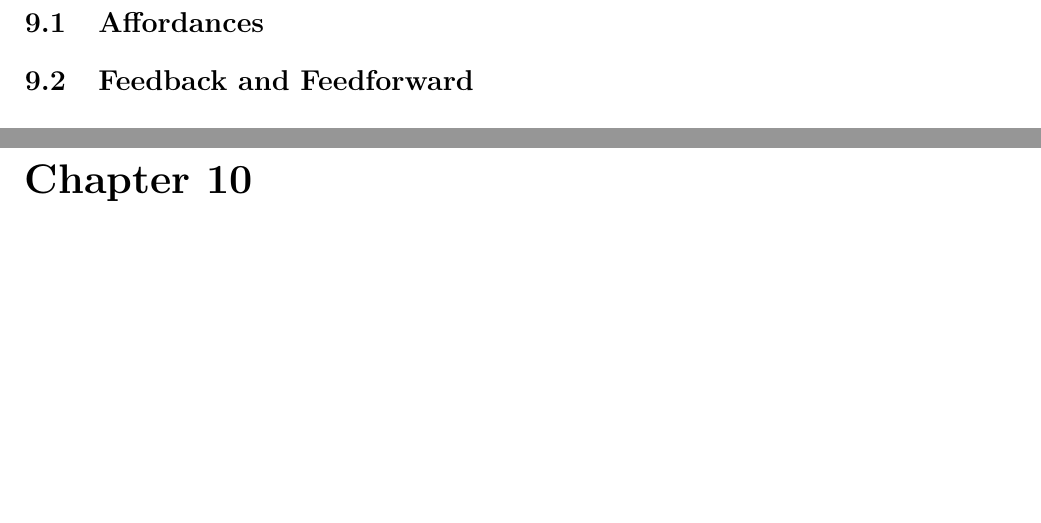
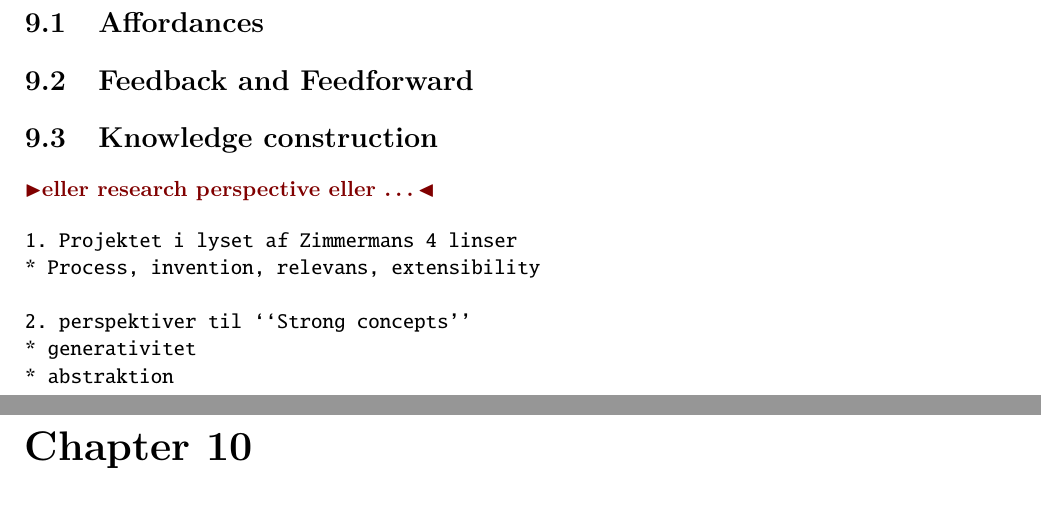
Before and after one commit to stefanbugge/thesis, a LaTeX thesis (thesis.tex, which reads adhoc_part2.tex): two parts of pages 75 and 76 of 87, joined at a grey line, cut so that both start at the same text, the shorter picture padded with empty space. Compiled offline with pdfLaTeX.

Commit message:
adhoc p2 update

```diff
--- a/adhoc_part2.tex
+++ b/adhoc_part2.tex
@@ -5,3 +5,17 @@ As we have now gone through three very different approaches to creating AHIs it
 
 \section{Affordances}
 \section{Feedback and Feedforward}
+
+\section{Knowledge construction}
+\todo{eller research perspective eller \dots}
+
+\begin{verbatim}
+1. Projektet i lyset af Zimmermans 4 linser
+* Process, invention, relevans, extensibility
+
+2. perspektiver til ``Strong concepts''
+* generativitet
+* abstraktion
+
+
+\end{verbatim}
```
